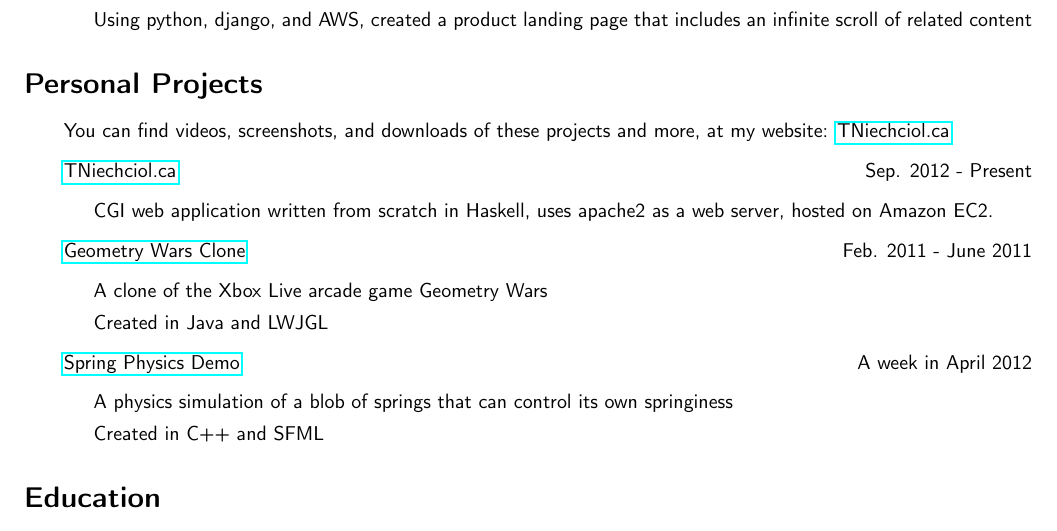
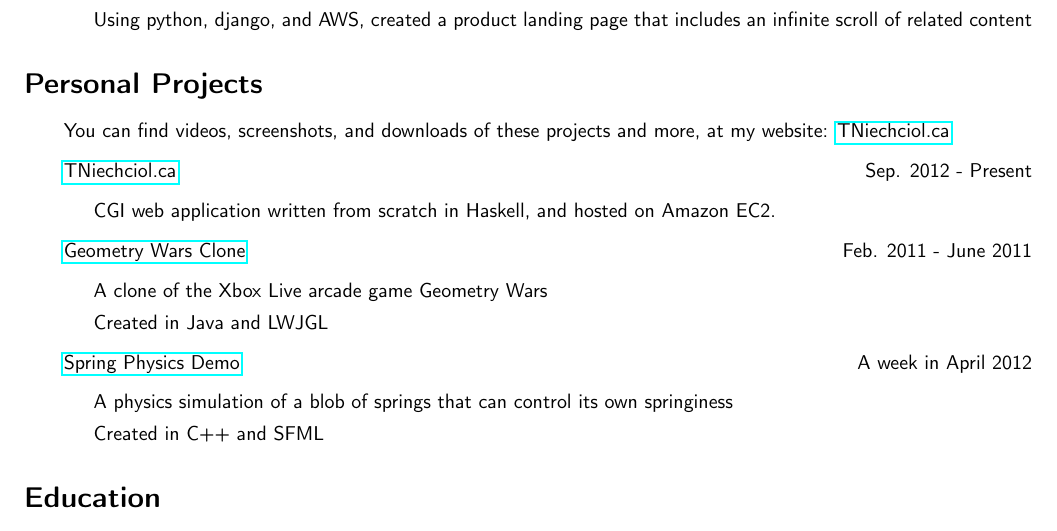
Before and after one commit to TerranceN/LaTeX-Resume, a LaTeX CV (Resume.tex): part of the page, cut so that both start at the same text. Compiled offline with pdfLaTeX.

Commit message:
removed mention of web server

```diff
--- a/Resume.tex
+++ b/Resume.tex
@@ -69,7 +69,7 @@ N2E 3S4\\
         \item \href{https://github.com/TerranceN/TNiechciol.ca}{TNiechciol.ca}
         \hfill Sep. 2012 - Present
         \begin{description}
-            \item CGI web application written from scratch in Haskell, uses apache2 as a web server, hosted on Amazon EC2.
+            \item CGI web application written from scratch in Haskell, and hosted on Amazon EC2.
         \end{description}
         \item \href{http://tniechciol.ca/Projects/GeoWarsClone/}{Geometry Wars Clone}
         \hfill Feb. 2011 - June 2011
```
